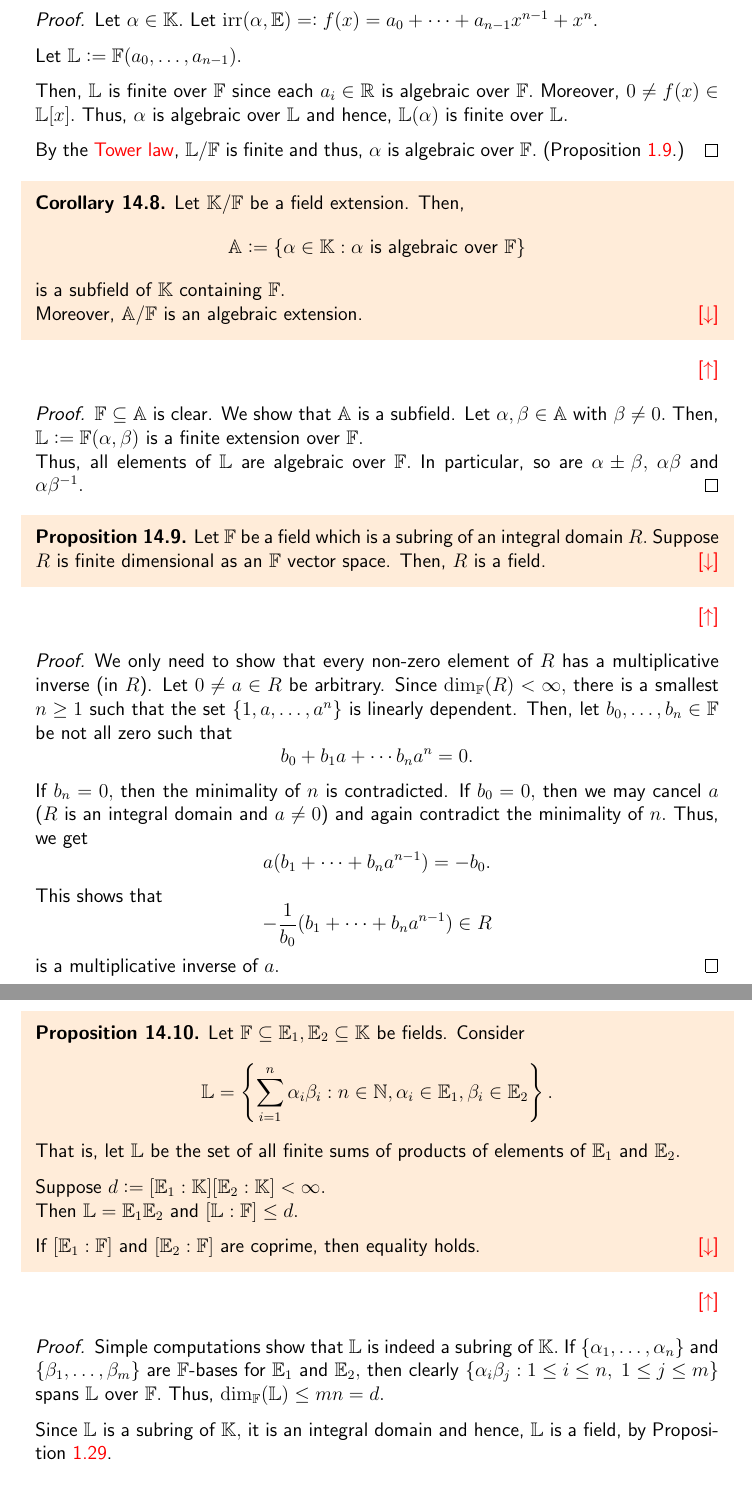
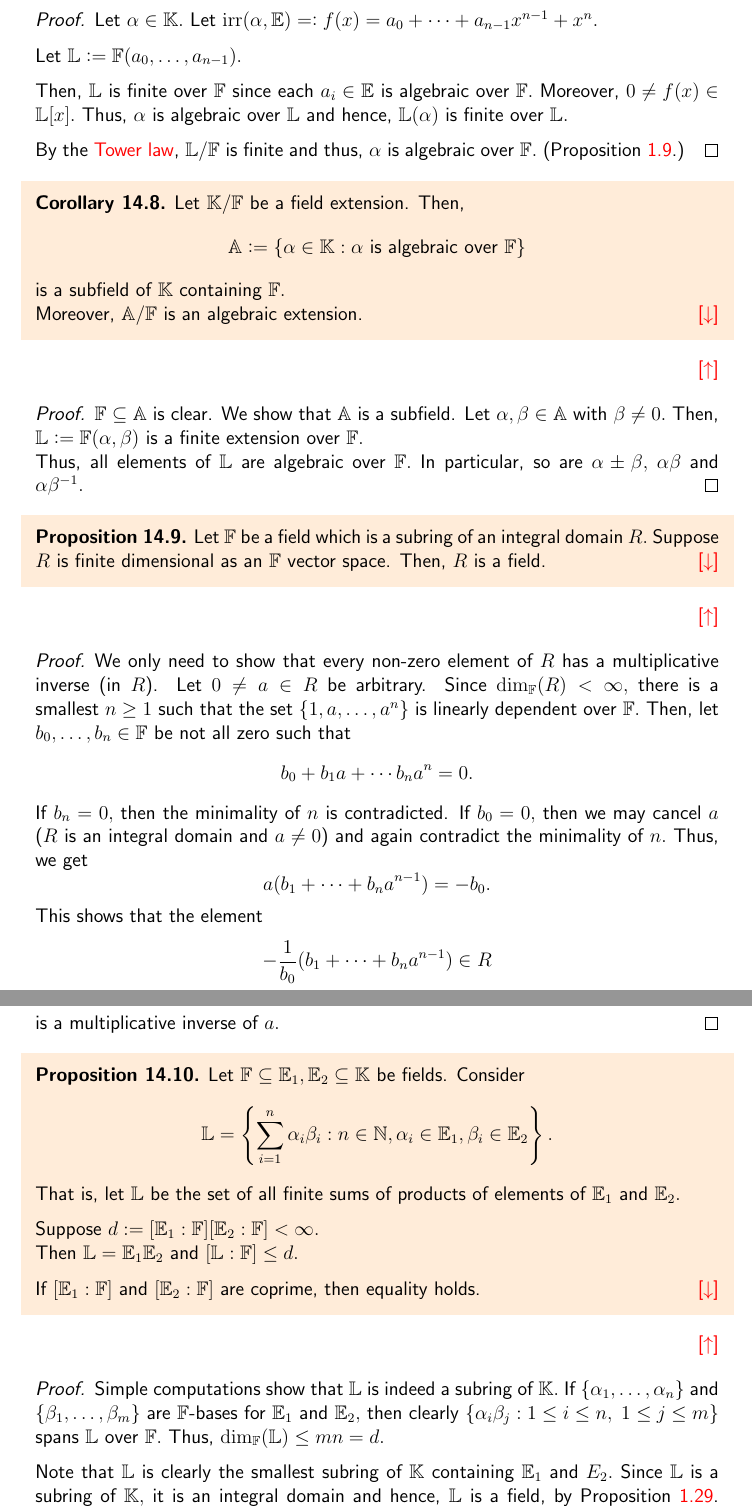
Before and after one commit to aryamanmaithani/math, a LaTeX thesis (ma-414/notes.tex, which reads ma-414/proofs.tex): two parts of pages 65 and 66 of 124, joined at a grey line, cut so that both start at the same text. Compiled offline with pdfLaTeX.

Commit message:
fixed tipos thx to κ

```diff
--- a/ma-414/proofs.tex
+++ b/ma-414/proofs.tex
@@ -115,7 +115,7 @@
 
     Let $\mathbb{L} \vcentcolon= \mathbb{F}(a_0, \ldots, a_{n - 1}).$
 
-    Then, $\mathbb{L}$ is finite over $\mathbb{F}$ since each $a_i \in \mathbb{R}$ is algebraic over $\mathbb{F}.$ Moreover, $0 \neq f(x) \in \mathbb{L}[x].$ Thus, $\alpha$ is algebraic over $\mathbb{L}$ and hence, $\mathbb{L}(\alpha)$ is finite over $\mathbb{L}.$
+    Then, $\mathbb{L}$ is finite over $\mathbb{F}$ since each $a_i \in \mathbb{E}$ is algebraic over $\mathbb{F}.$ Moreover, $0 \neq f(x) \in \mathbb{L}[x].$ Thus, $\alpha$ is algebraic over $\mathbb{L}$ and hence, $\mathbb{L}(\alpha)$ is finite over $\mathbb{L}.$
 
     By the \nameref{thm:towerlaw}, $\mathbb{L}/\mathbb{F}$ is finite and thus, $\alpha$ is algebraic over $\mathbb{F}.$ (\Cref{prop:finextisalg}.)
 \end{proof}
@@ -130,7 +130,7 @@
 \intdomfinextfield*\label{prop:intdomfinextfield2}
 \begin{flushright}\hyperref[prop:intdomfinextfield]{\upsym}\end{flushright}
 \begin{proof}
-    We only need to show that every non-zero element of $R$ has a multiplicative inverse (in $R$). Let $0 \neq a \in R$ be arbitrary. Since $\dim_{\mathbb{F}}(R) < \infty,$ there is a smallest $n \ge 1$ such that the set $\{1, a, \ldots, a^n\}$ is linearly dependent. Then, let $b_0, \ldots, b_{n} \in \mathbb{F}$ be not all zero such that
+    We only need to show that every non-zero element of $R$ has a multiplicative inverse (in $R$). Let $0 \neq a \in R$ be arbitrary. Since $\dim_{\mathbb{F}}(R) < \infty,$ there is a smallest $n \ge 1$ such that the set $\{1, a, \ldots, a^n\}$ is linearly dependent over $\mathbb{F}.$ Then, let $b_0, \ldots, b_{n} \in \mathbb{F}$ be not all zero such that
     \begin{equation*}
         b_0 + b_1a + \cdots b_na^n = 0.
     \end{equation*}
@@ -138,7 +138,7 @@
     \begin{equation*}
         a(b_1 + \cdots + b_na^{n - 1}) = -b_0.
     \end{equation*}
-    This shows that
+    This shows that the element
     \begin{equation*}
         -\frac{1}{b_0}(b_1 + \cdots + b_na^{n - 1}) \in R
     \end{equation*}
@@ -150,7 +150,7 @@
 \begin{proof}
     Simple computations show that $\mathbb{L}$ is indeed a subring of $\mathbb{K}.$ If $\{\alpha_1, \ldots, \alpha_n\}$ and $\{\beta_1, \ldots, \beta_m\}$ are $\mathbb{F}$-bases for $\mathbb{E}_1$ and $\mathbb{E}_2,$ then clearly $\{\alpha_i\beta_j : 1 \le i \le n,\; 1 \le j \le m\}$ spans $\mathbb{L}$ over $\mathbb{F}.$ Thus, $\dim_{\mathbb{F}}(\mathbb{L}) \le mn = d.$
 
-    Since $\mathbb{L}$ is a subring of $\mathbb{K},$ it is an integral domain and hence, $\mathbb{L}$ is a field, by \Cref{prop:intdomfinextfield}.
+    Note that $\mathbb{L}$ is clearly the smallest subring of $\mathbb{K}$ containing $\mathbb{E}_1$ and $E_2.$ Since $\mathbb{L}$ is a subring of $\mathbb{K},$ it is an integral domain and hence, $\mathbb{L}$ is a field, by \Cref{prop:intdomfinextfield}. Thus, $\mathbb{L} = \mathbb{E}_1\mathbb{E}_2.$
 
     Lastly, note that $[\mathbb{E}_i : \mathbb{F}]$ divides $[\mathbb{L} : \mathbb{F}],$ in view of the \nameref{thm:towerlaw}. In particular, if $\gcd(m, n) = 1,$ then $mn \mid [\mathbb{L} : \mathbb{F}].$ Since $[\mathbb{L} : \mathbb{F}] \le mn,$ we are done.
 \end{proof}
```
Also changed, not shown: ma-414/chapters/01.tex (+1 -1 lines), ma-414/notes.pdf, ma-414/proofs.tex (2 more changed lines).
